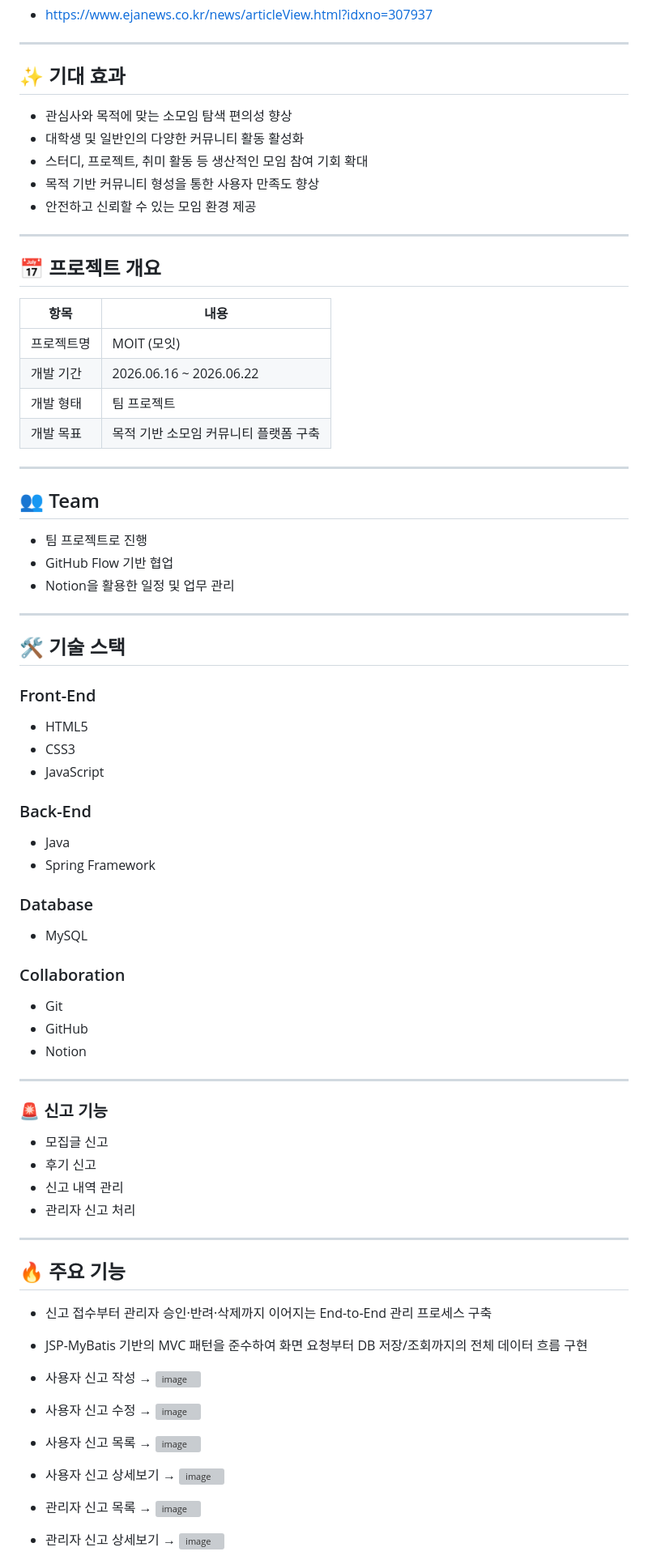
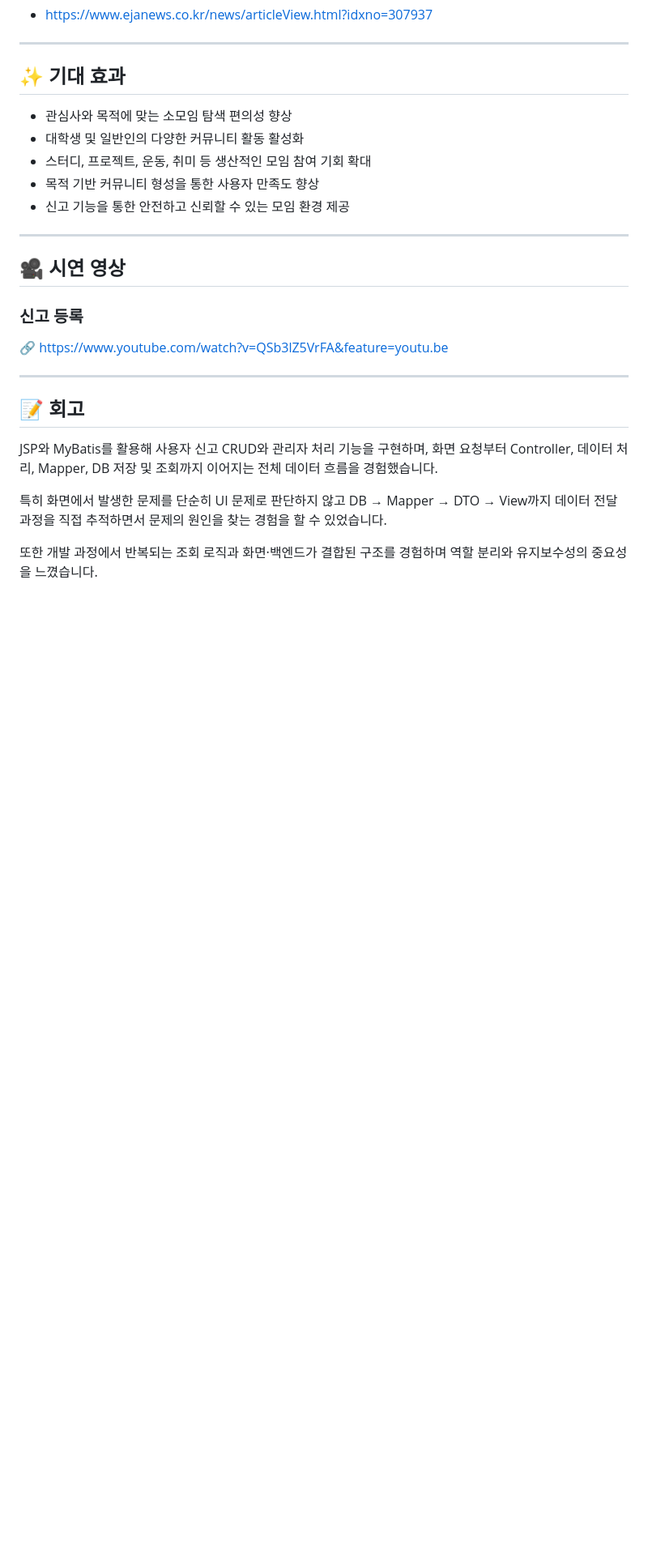
Before and after one commit to LimChaeyeon0629/moitreport, a Markdown page: moit-v1/README.md, the part around one of its changes. Shown at 81% size. Drawn GitHub-style; blank space fills up the shorter version; grey boxes are pictures that could not be loaded.

```diff
--- a/moit-v1/README.md
+++ b/moit-v1/README.md
@@ -32,74 +170,25 @@
 
 * 관심사와 목적에 맞는 소모임 탐색 편의성 향상
 * 대학생 및 일반인의 다양한 커뮤니티 활동 활성화
-* 스터디, 프로젝트, 취미 활동 등 생산적인 모임 참여 기회 확대
+* 스터디, 프로젝트, 운동, 취미 등 생산적인 모임 참여 기회 확대
 * 목적 기반 커뮤니티 형성을 통한 사용자 만족도 향상
-* 안전하고 신뢰할 수 있는 모임 환경 제공
+* 신고 기능을 통한 안전하고 신뢰할 수 있는 모임 환경 제공
 
 ---
 
-## 📅 프로젝트 개요
+## 🎥 시연 영상
 
-| 항목    | 내용                      |
-| ----- | ----------------------- |
-| 프로젝트명 | MOIT (모잇)               |
-| 개발 기간 | 2026.06.16 ~ 2026.06.22 |
-| 개발 형태 | 팀 프로젝트                  |
-| 개발 목표 | 목적 기반 소모임 커뮤니티 플랫폼 구축   |
+### 신고 등록
+
+🔗 https://www.youtube.com/watch?v=QSb3lZ5VrFA&feature=youtu.be
 
 ---
 
-## 👥 Team
+## 📝 회고
 
-* 팀 프로젝트로 진행
-* GitHub Flow 기반 협업
-* Notion을 활용한 일정 및 업무 관리
+JSP와 MyBatis를 활용해 사용자 신고 CRUD와 관리자 처리 기능을 구현하며, 화면 요청부터 Controller, 데이터 처리, Mapper, DB 저장 및 조회까지 이어지는 전체 데이터 흐름을 경험했습니다.
 
----
+특히 화면에서 발생한 문제를 단순히 UI 문제로 판단하지 않고 DB → Mapper → DTO → View까지 데이터 전달 과정을 직접 추적하면서 문제의 원인을 찾는 경험을 할 수 있었습니다.
 
-## 🛠 기술 스택
+또한 개발 과정에서 반복되는 조회 로직과 화면·백엔드가 결합된 구조를 경험하며 역할 분리와 유지보수성의 중요성을 느꼈습니다.
 
-### Front-End
-
-* HTML5
-* CSS3
-* JavaScript
-
-### Back-End
-
-* Java
-* Spring Framework
-
-### Database
-
-* MySQL
-
-### Collaboration
-
-* Git
-* GitHub
-* Notion
-
----
-
-### 🚨 신고 기능
-
-* 모집글 신고
-* 후기 신고
-* 신고 내역 관리
-* 관리자 신고 처리
-
----
-
-## 🔥 주요 기능
-
-* 신고 접수부터 관리자 승인·반려·삭제까지 이어지는 End-to-End 관리 프로세스 구축
-* JSP-MyBatis 기반의 MVC 패턴을 준수하여 화면 요청부터 DB 저장/조회까지의 전체 데이터 흐름 구현
-
-* 사용자 신고 작성 → <img width="468" height="238" alt="image" src="https://github.com/user-attachments/assets/1cad0320-a3da-4b37-a7f8-3119886989e7" />
-* 사용자 신고 수정 → <img width="446" height="247" alt="image" src="https://github.com/user-attachments/assets/a16c039e-e9fd-41da-a8a2-9dade117ee8a" />
-* 사용자 신고 목록 → <img width="468" height="264" alt="image" src="https://github.com/user-attachments/assets/2496047f-acaf-4344-a7a6-41ed965b3f39" />
-* 사용자 신고 상세보기 → <img width="446" height="264" alt="image" src="https://github.com/user-attachments/assets/cef63121-35c6-40b8-b148-28688b7a4814" />
-* 관리자 신고 목록 → <img width="468" height="250" alt="image" src="https://github.com/user-attachments/assets/22176e39-925a-4c3a-89a8-7837bfcae3ed" />
-* 관리자 신고 상세보기 → <img width="446" height="249" alt="image" src="https://github.com/user-attachments/assets/198a5e92-34ae-45ca-8a02-a8f0f3048681" />
-
```
Also changed, not shown: other parts of moit-v1/README.md (+149 -33 lines).
